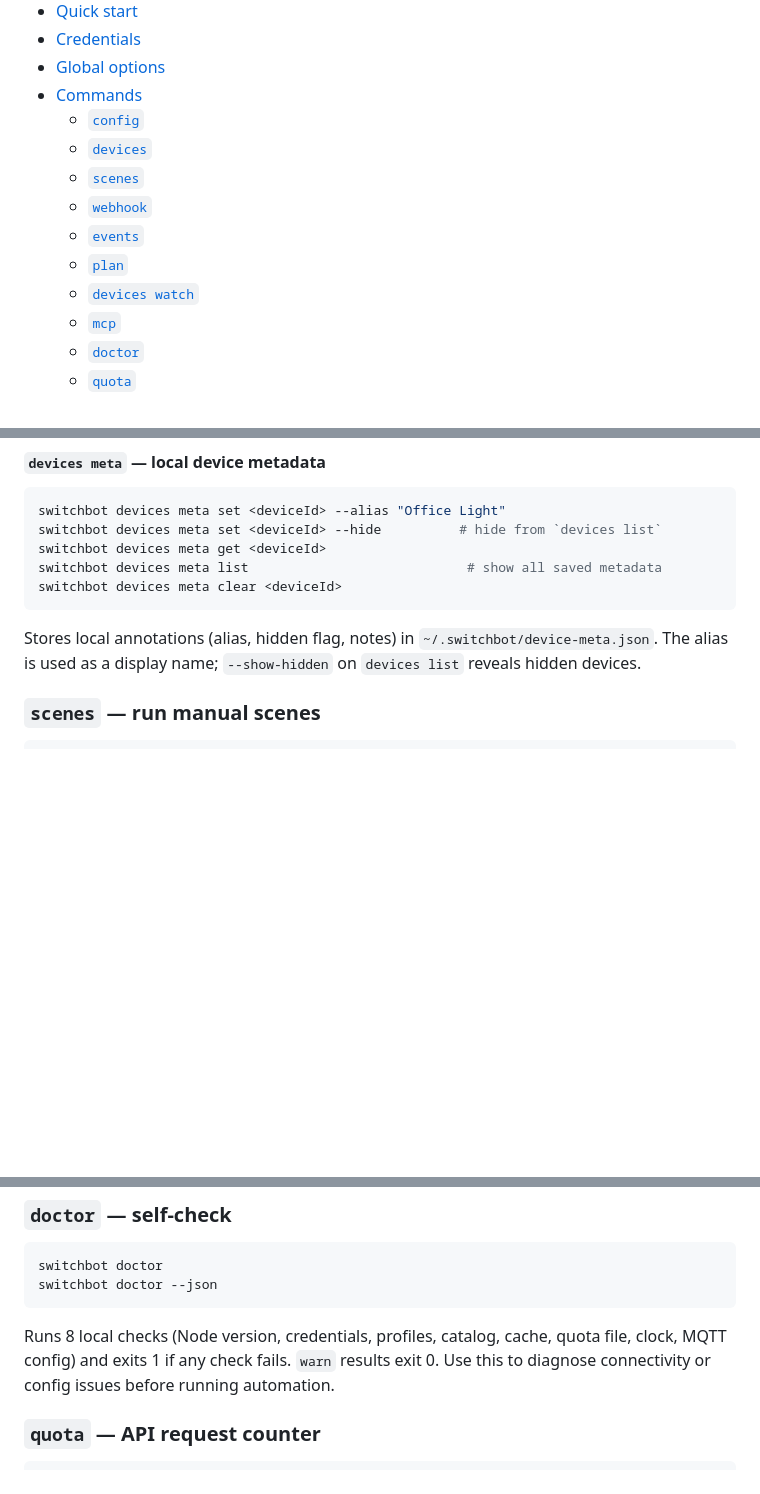
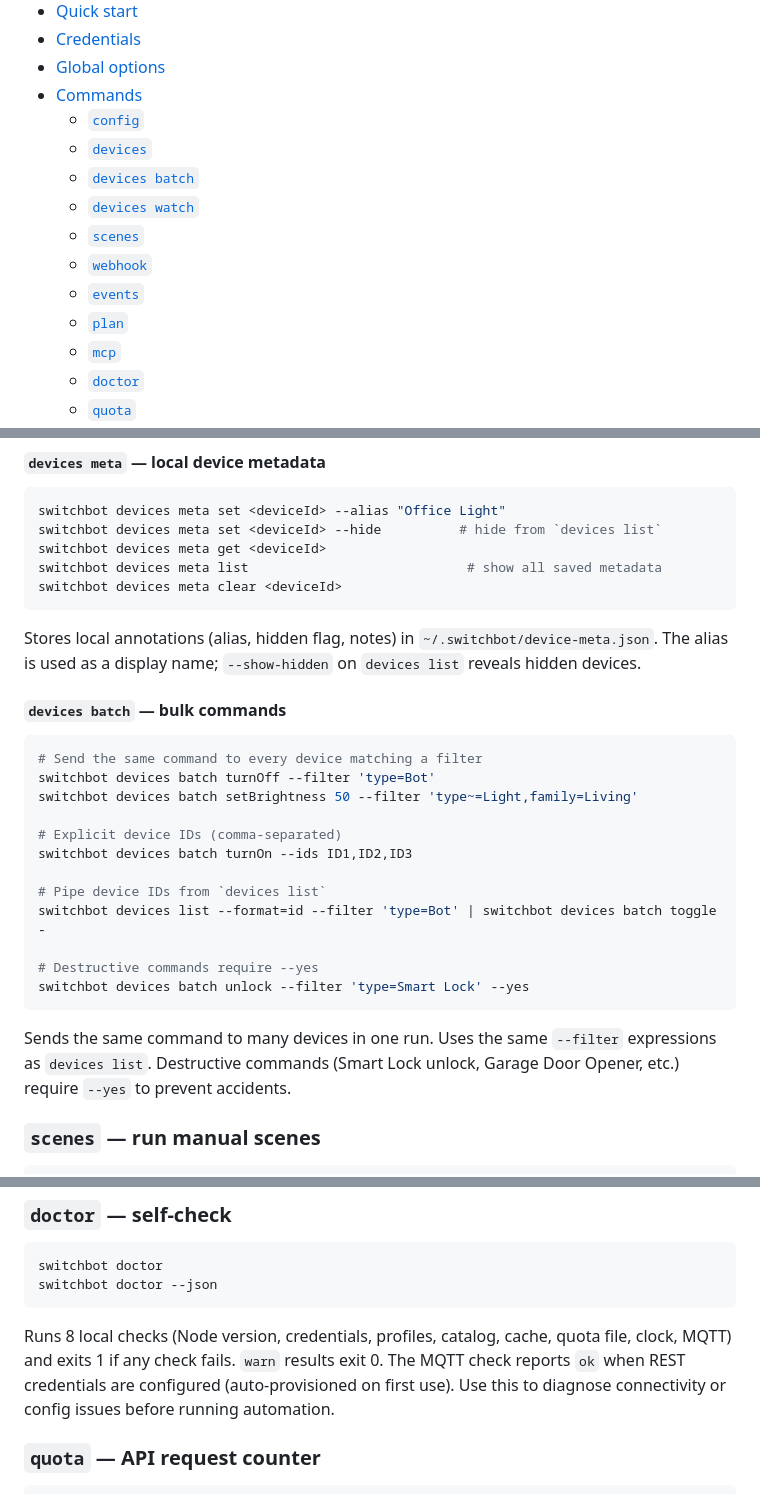
Before and after one commit to OpenWonderLabs/switchbot-openapi-cli, a Markdown page: README.md, 3 parts joined by grey strips. GitHub-like rendering; blank space fills up the shorter version.

Commit message:
docs: fill README gaps found in completeness audit
- Add devices batch section and TOC entry (was completely undocumented)
- Add config list-profiles to config section
- Add catalog refresh to catalog section
- Fix doctor description: 'MQTT config' → clarify auto-provisioned from REST credentials
- Restore mcp TOC entry that was accidentally dropped in previous edit

````diff
--- a/README.md
+++ b/README.md
@@ -41,11 +41,12 @@ Under the hood every surface shares the same catalog, cache, and HMAC client —
 - [Commands](#commands)
   - [`config`](#config--credential-management)
   - [`devices`](#devices--list-status-control)
+  - [`devices batch`](#devices-batch--bulk-commands)
+  - [`devices watch`](#devices-watch--poll-status)
   - [`scenes`](#scenes--run-manual-scenes)
   - [`webhook`](#webhook--receive-device-events-over-http)
   - [`events`](#events--receive-device-events)
   - [`plan`](#plan--declarative-batch-operations)
-  - [`devices watch`](#devices-watch--poll-status)
   - [`mcp`](#mcp--model-context-protocol-server)
   - [`doctor`](#doctor--self-check)
   - [`quota`](#quota--api-request-counter)
@@ -302,6 +304,25 @@ switchbot devices meta clear <deviceId>
 ```
 
 Stores local annotations (alias, hidden flag, notes) in `~/.switchbot/device-meta.json`. The alias is used as a display name; `--show-hidden` on `devices list` reveals hidden devices.
+
+#### `devices batch` — bulk commands
+
+```bash
+# Send the same command to every device matching a filter
+switchbot devices batch turnOff --filter 'type=Bot'
+switchbot devices batch setBrightness 50 --filter 'type~=Light,family=Living'
+
+# Explicit device IDs (comma-separated)
+switchbot devices batch turnOn --ids ID1,ID2,ID3
+
+# Pipe device IDs from `devices list`
+switchbot devices list --format=id --filter 'type=Bot' | switchbot devices batch toggle -
+
+# Destructive commands require --yes
+switchbot devices batch unlock --filter 'type=Smart Lock' --yes
+```
+
+Sends the same command to many devices in one run. Uses the same `--filter` expressions as `devices list`. Destructive commands (Smart Lock unlock, Garage Door Opener, etc.) require `--yes` to prevent accidents.
 
 ### `scenes` — run manual scenes
 
@@ -457,7 +478,7 @@ switchbot doctor
 switchbot doctor --json
 ```
 
-Runs 8 local checks (Node version, credentials, profiles, catalog, cache, quota file, clock, MQTT config) and exits 1 if any check fails. `warn` results exit 0. Use this to diagnose connectivity or config issues before running automation.
+Runs 8 local checks (Node version, credentials, profiles, catalog, cache, quota file, clock, MQTT) and exits 1 if any check fails. `warn` results exit 0. The MQTT check reports `ok` when REST credentials are configured (auto-provisioned on first use). Use this to diagnose connectivity or config issues before running automation.
 
 ### `quota` — API request counter
 
````
Also changed, not shown: other parts of README.md (+2 -0 lines).
